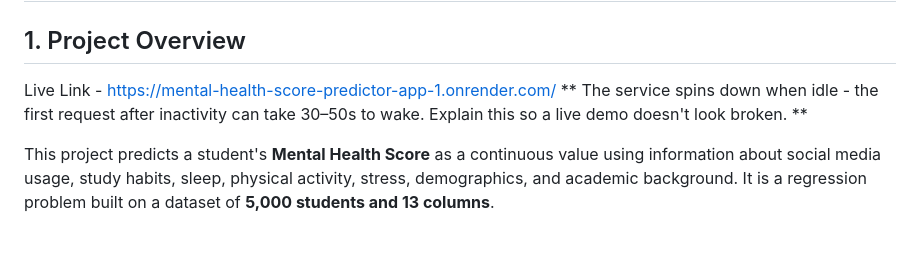
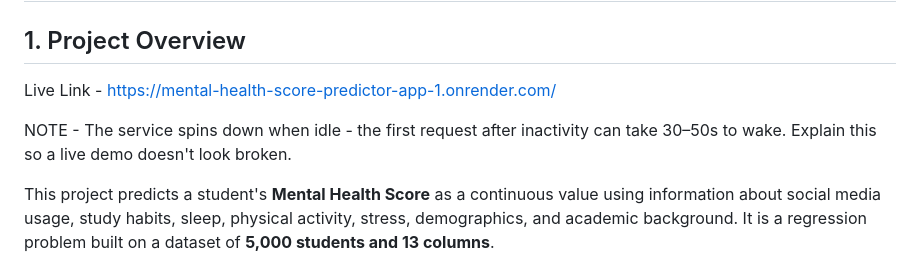
Before and after one commit to AduetDabral1/Mental-Health-Score-Predictor-App, a Markdown page: README.md, the part around the change. GitHub-like rendering; blank space fills up the shorter version.

Commit message:
Update README with service wake time note
Added note about service wake time for live demo clarity.

```diff
--- a/README.md
+++ b/README.md
@@ -2,9 +2,11 @@
 
 ## 1. Project Overview
 Live Link - https://mental-health-score-predictor-app-1.onrender.com/
-**
+
+
+NOTE -
 The service spins down when idle - the first request after inactivity can take 30–50s to wake. Explain this so a live demo doesn't look broken.
-**
+
 
 This project predicts a student's **Mental Health Score** as a continuous value using information about social media usage, study habits, sleep, physical activity, stress, demographics, and academic background. It is a regression problem built on a dataset of **5,000 students and 13 columns**.
 
```
